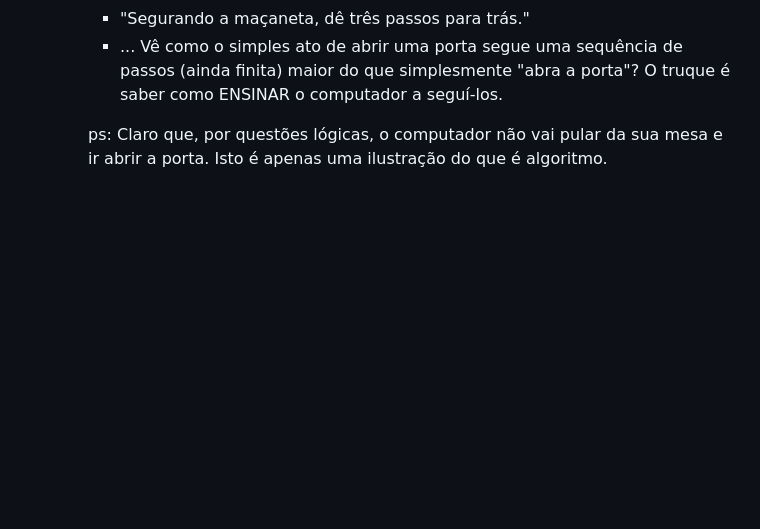
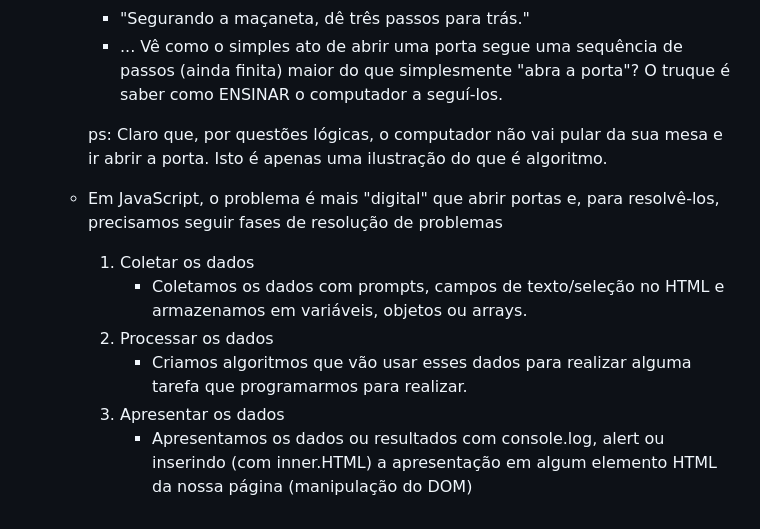
Before and after one commit to ggarsk/nlwjourney_js, a Markdown page: README.md, the part around one of its changes. Rendered like a GitHub page; blank space fills up the shorter version.

Commit message:
Explicação adicional de algumas coisas que vimos na aula 01

```diff
--- a/README.md
+++ b/README.md
@@ -54,3 +54,11 @@ Algoritmo
         Vê como o simples ato de abrir uma porta segue uma sequência de passos (ainda finita) maior do que simplesmente "abra a porta"? O truque é saber como ENSINAR o computador a seguí-los.
 
         ps: Claro que, por questões lógicas, o computador não vai pular da sua mesa e ir abrir a porta. Isto é apenas uma ilustração do que é algoritmo.
+
+    - Em JavaScript, o problema é mais "digital" que abrir portas e, para resolvê-los, precisamos seguir fases de resolução de problemas
+        01. Coletar os dados
+            - Coletamos os dados com prompts, campos de texto/seleção no HTML e armazenamos em variáveis, objetos ou arrays.
+        02. Processar os dados
+            - Criamos algoritmos que vão usar esses dados para realizar alguma tarefa que programarmos para realizar.
+        03. Apresentar os dados
+            - Apresentamos os dados ou resultados com console.log, alert ou inserindo (com inner.HTML) a apresentação em algum elemento HTML da nossa página (manipulação do DOM)
```
Also changed, not shown: other parts of README.md (+1 -1 lines).
